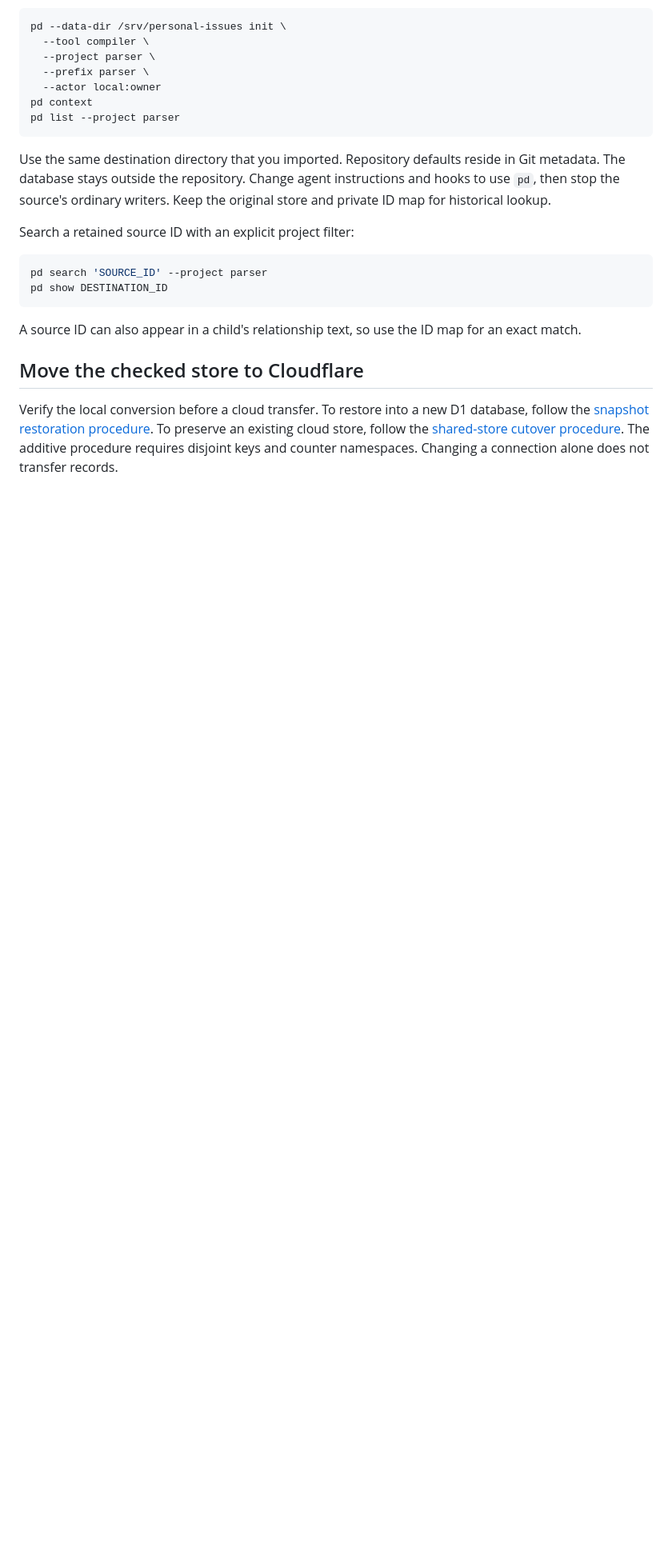
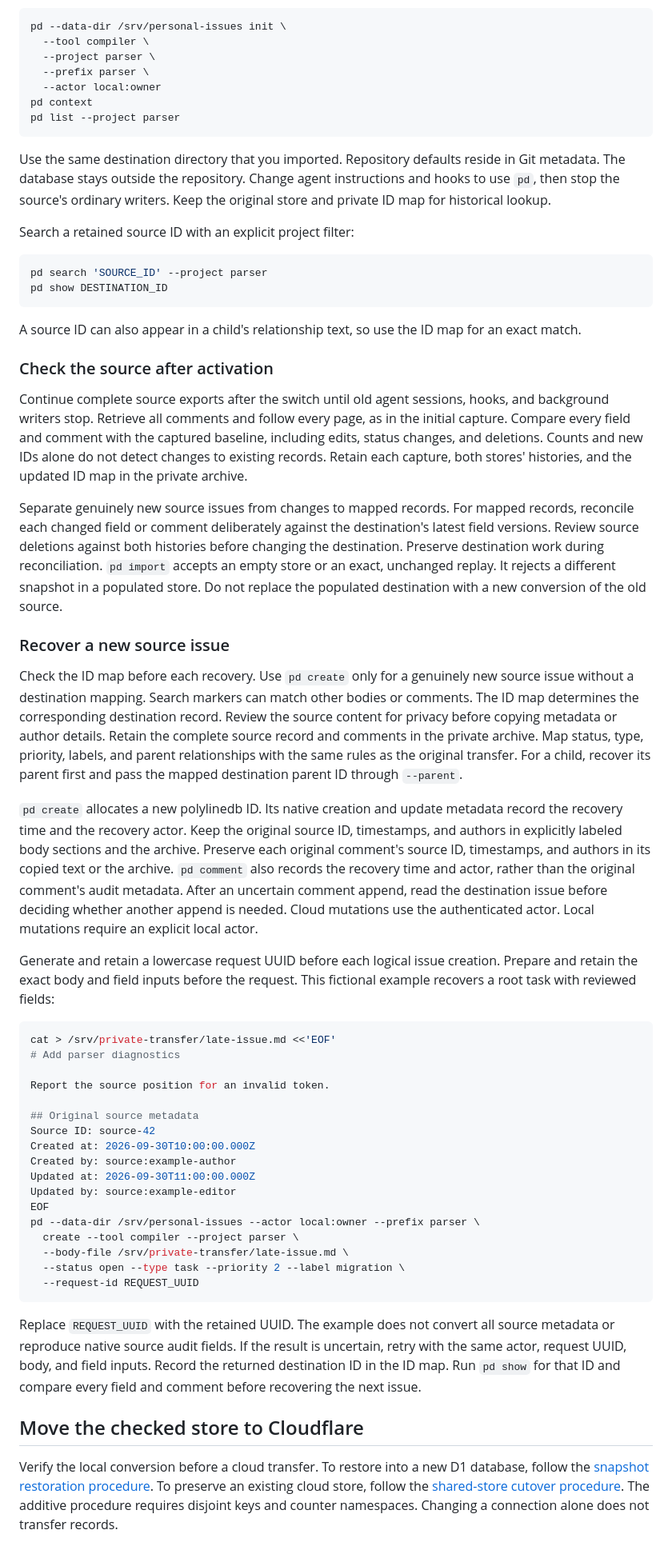
Before and after one commit to meganemura/polylinedb, a Markdown page: docs/migration.md, the part around the change. Shown at 80% size. GitHub-like rendering; blank space fills up the shorter version.

Commit message:
docs(migration): recover late source records without overwrites

````diff
--- a/docs/migration.md
+++ b/docs/migration.md
@@ -160,6 +160,70 @@ pd show DESTINATION_ID
 
 A source ID can also appear in a child's relationship text, so use the ID map for an exact match.
 
+### Check the source after activation
+
+Continue complete source exports after the switch until old agent sessions, hooks, and background writers stop.
+Retrieve all comments and follow every page, as in the initial capture.
+Compare every field and comment with the captured baseline, including edits, status changes, and deletions.
+Counts and new IDs alone do not detect changes to existing records.
+Retain each capture, both stores' histories, and the updated ID map in the private archive.
+
+Separate genuinely new source issues from changes to mapped records.
+For mapped records, reconcile each changed field or comment deliberately against the destination's latest field versions.
+Review source deletions against both histories before changing the destination.
+Preserve destination work during reconciliation.
+`pd import` accepts an empty store or an exact, unchanged replay.
+It rejects a different snapshot in a populated store.
+Do not replace the populated destination with a new conversion of the old source.
+
+### Recover a new source issue
+
+Check the ID map before each recovery.
+Use `pd create` only for a genuinely new source issue without a destination mapping.
+Search markers can match other bodies or comments. The ID map determines the corresponding destination record.
+Review the source content for privacy before copying metadata or author details.
+Retain the complete source record and comments in the private archive.
+Map status, type, priority, labels, and parent relationships with the same rules as the original transfer.
+For a child, recover its parent first and pass the mapped destination parent ID through `--parent`.
+
+`pd create` allocates a new polylinedb ID.
+Its native creation and update metadata record the recovery time and the recovery actor.
+Keep the original source ID, timestamps, and authors in explicitly labeled body sections and the archive.
+Preserve each original comment's source ID, timestamps, and authors in its copied text or the archive.
+`pd comment` also records the recovery time and actor, rather than the original comment's audit metadata.
+After an uncertain comment append, read the destination issue before deciding whether another append is needed.
+Cloud mutations use the authenticated actor. Local mutations require an explicit local actor.
+
+Generate and retain a lowercase request UUID before each logical issue creation.
+Prepare and retain the exact body and field inputs before the request.
+This fictional example recovers a root task with reviewed fields:
+
+```sh
+cat > /srv/private-transfer/late-issue.md <<'EOF'
+# Add parser diagnostics
+
+Report the source position for an invalid token.
+
+## Original source metadata
+Source ID: source-42
+Created at: 2026-09-30T10:00:00.000Z
+Created by: source:example-author
+Updated at: 2026-09-30T11:00:00.000Z
+Updated by: source:example-editor
+EOF
+pd --data-dir /srv/personal-issues --actor local:owner --prefix parser \
+  create --tool compiler --project parser \
+  --body-file /srv/private-transfer/late-issue.md \
+  --status open --type task --priority 2 --label migration \
+  --request-id REQUEST_UUID
+```
+
+Replace `REQUEST_UUID` with the retained UUID.
+The example does not convert all source metadata or reproduce native source audit fields.
+If the result is uncertain, retry with the same actor, request UUID, body, and field inputs.
+Record the returned destination ID in the ID map.
+Run `pd show` for that ID and compare every field and comment before recovering the next issue.
+
 ## Move the checked store to Cloudflare
 
 Verify the local conversion before a cloud transfer.
````
